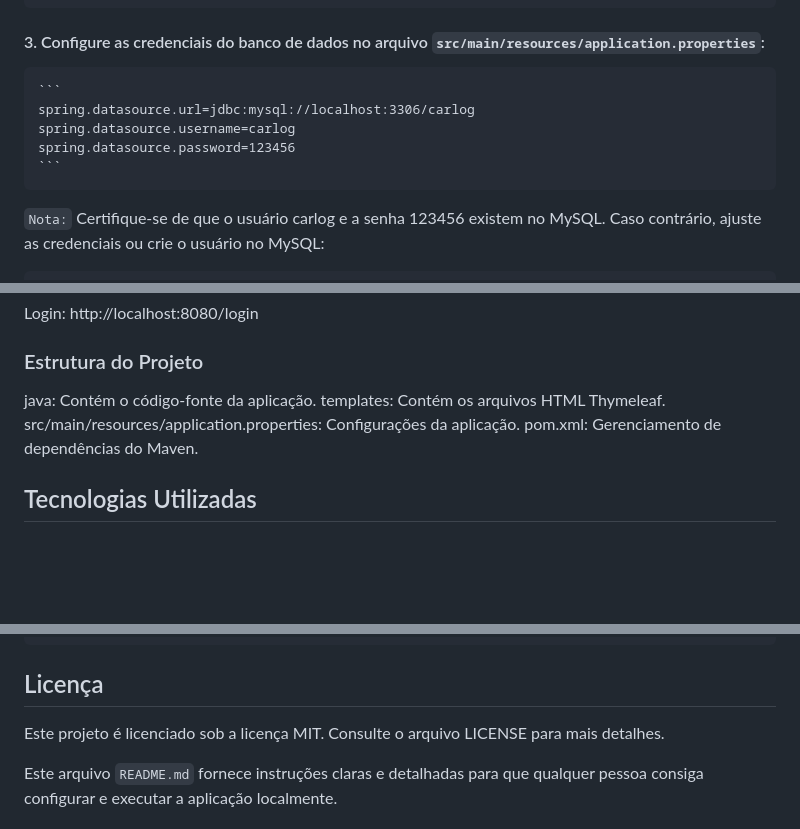
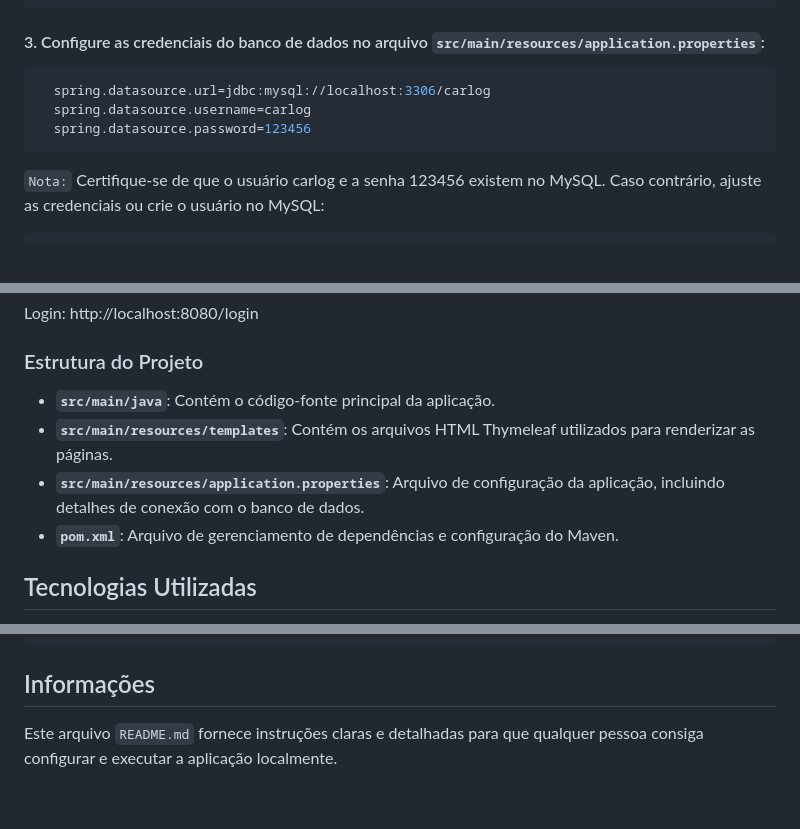
Before and after one commit to femori90/Car-Log, a Markdown page: README.md, 3 parts joined by grey strips. Rendered like a GitHub page; blank space fills up the shorter version.

Commit message:
Ajustando o readme

````diff
--- a/README.md
+++ b/README.md
@@ -19,12 +19,11 @@ Antes de começar, certifique-se de ter os seguintes softwares instalados em sua
 CREATE DATABASE carlog;
 ```
 #### 3. Configure as credenciais do banco de dados no arquivo `src/main/resources/application.properties`:
-    ```
-    spring.datasource.url=jdbc:mysql://localhost:3306/carlog
-    spring.datasource.username=carlog
-    spring.datasource.password=123456
-    ```
-
+```sh
+  spring.datasource.url=jdbc:mysql://localhost:3306/carlog
+  spring.datasource.username=carlog
+  spring.datasource.password=123456
+```
 
 `Nota:` Certifique-se de que o usuário carlog e a senha 123456 existem no MySQL. Caso contrário, ajuste as credenciais ou crie o usuário no MySQL:
 
@@ -84,10 +83,10 @@ Página Inicial: http://localhost:8080/home
 Login: http://localhost:8080/login
 
 ### Estrutura do Projeto
-java: Contém o código-fonte da aplicação.
-templates: Contém os arquivos HTML Thymeleaf.
-src/main/resources/application.properties: Configurações da aplicação.
-pom.xml: Gerenciamento de dependências do Maven.
+- **`src/main/java`**: Contém o código-fonte principal da aplicação.
+- **`src/main/resources/templates`**: Contém os arquivos HTML Thymeleaf utilizados para renderizar as páginas.
+- **`src/main/resources/application.properties`**: Arquivo de configuração da aplicação, incluindo detalhes de conexão com o banco de dados.
+- **`pom.xml`**: Arquivo de gerenciamento de dependências e configuração do Maven.
 
 ## Tecnologias Utilizadas
 * **Java 17**
@@ -121,9 +120,7 @@ Contribuições são bem-vindas! Sinta-se à vontade para abrir issues ou enviar
     5. Crie um novo Pull Request
     6. Notique um aprovador do repositório, para que ele possa fazer o `code review`
 
-## Licença
-Este projeto é licenciado sob a licença MIT. Consulte o arquivo LICENSE para mais detalhes.
-
+## Informações
 Este arquivo `README.md` fornece instruções claras e detalhadas para que qualquer pessoa consiga configurar e executar a aplicação localmente.
 
 ## Autores
````
